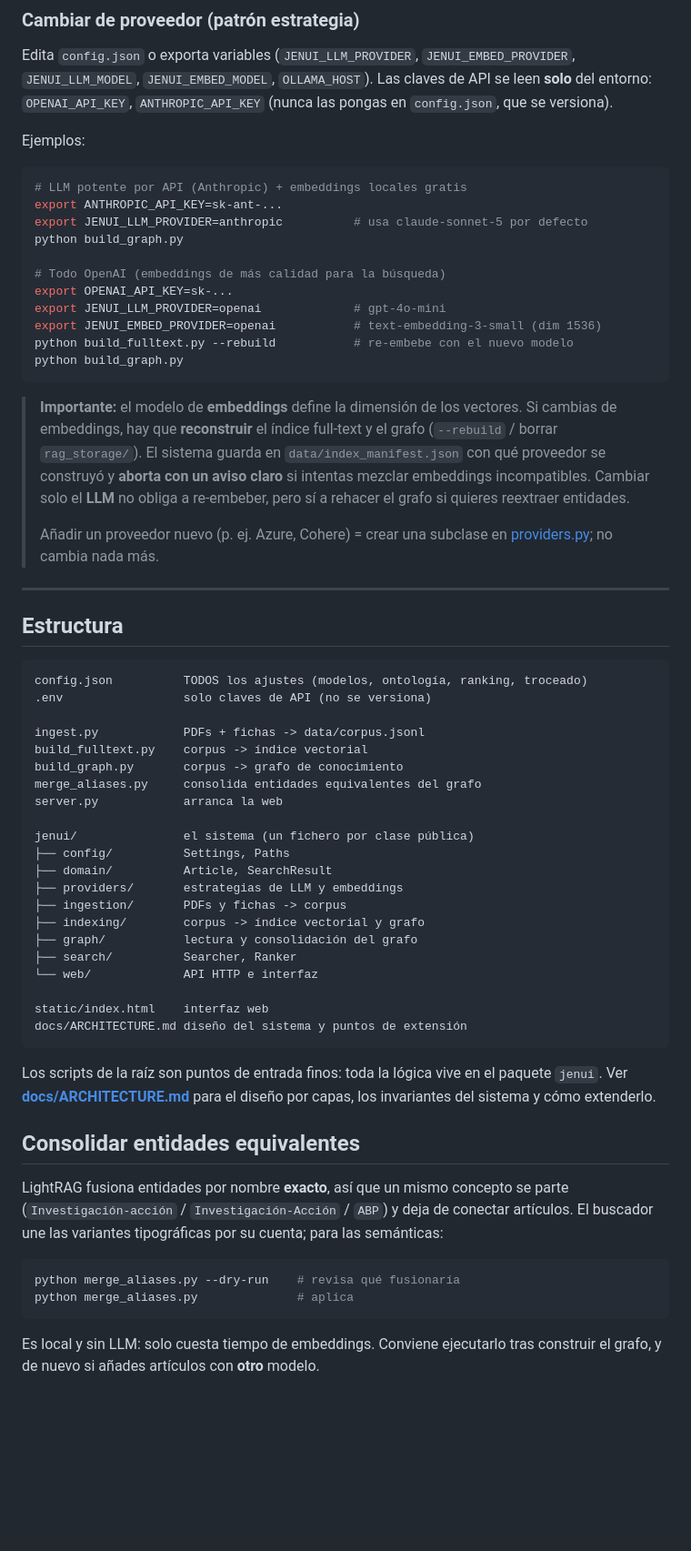
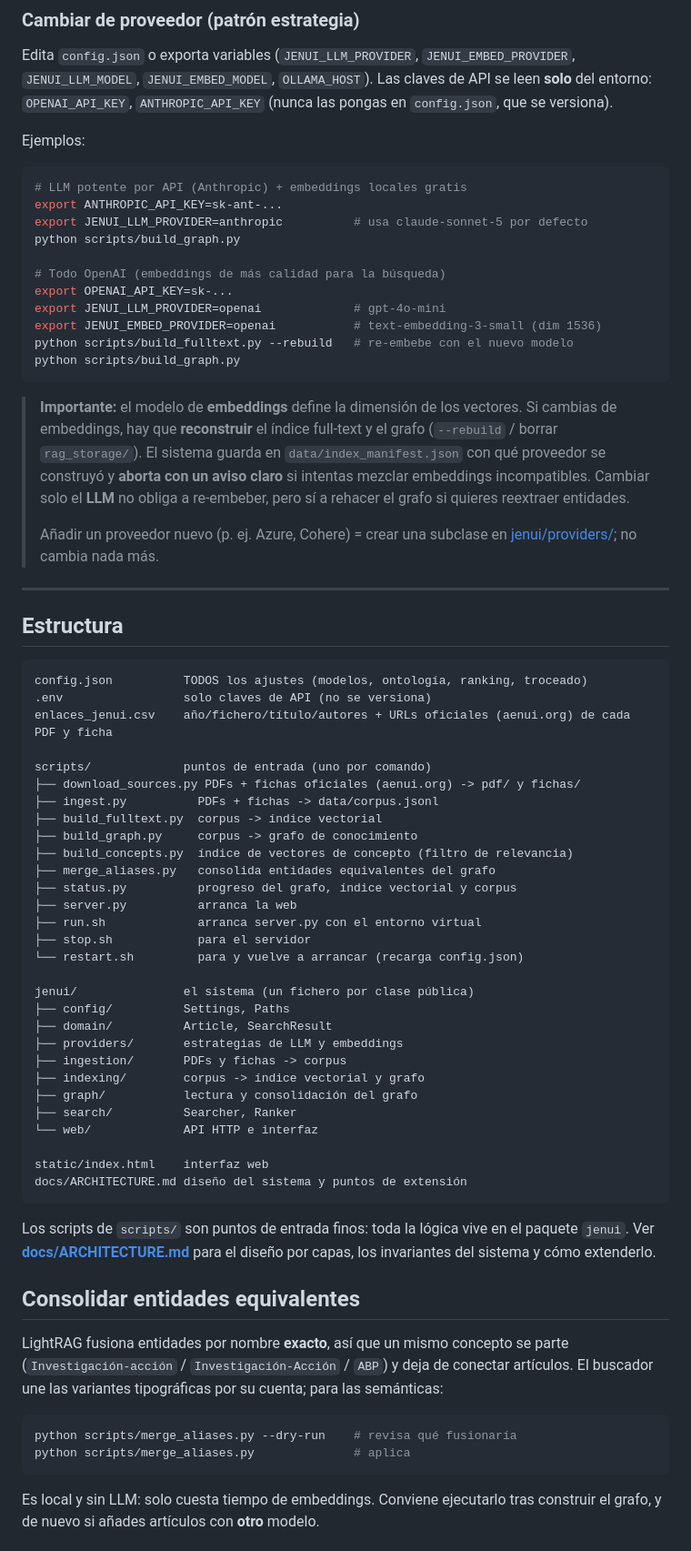
Before and after one commit to joaquinballesteros/buscador-jenuino, a Markdown page: README.md, the part around one of its changes. Shown at 91% size. GitHub-like rendering; blank space fills up the shorter version.

````diff
--- a/README.md
+++ b/README.md
@@ -278,14 +317,14 @@ Ejemplos:
 # LLM potente por API (Anthropic) + embeddings locales gratis
 export ANTHROPIC_API_KEY=sk-ant-...
 export JENUI_LLM_PROVIDER=anthropic          # usa claude-sonnet-5 por defecto
-python build_graph.py
+python scripts/build_graph.py
 
 # Todo OpenAI (embeddings de más calidad para la búsqueda)
 export OPENAI_API_KEY=sk-...
 export JENUI_LLM_PROVIDER=openai             # gpt-4o-mini
 export JENUI_EMBED_PROVIDER=openai           # text-embedding-3-small (dim 1536)
-python build_fulltext.py --rebuild           # re-embebe con el nuevo modelo
-python build_graph.py
+python scripts/build_fulltext.py --rebuild   # re-embebe con el nuevo modelo
+python scripts/build_graph.py
 ```
 
 > **Importante:** el modelo de **embeddings** define la dimensión de los vectores.
@@ -296,7 +335,7 @@ python build_graph.py
 > obliga a re-embeber, pero sí a rehacer el grafo si quieres reextraer entidades.
 >
 > Añadir un proveedor nuevo (p. ej. Azure, Cohere) = crear una subclase en
-> [providers.py](providers.py); no cambia nada más.
+> [jenui/providers/](jenui/providers/); no cambia nada más.
 
 ---
 
@@ -305,12 +344,20 @@ python build_graph.py
 ```
 config.json          TODOS los ajustes (modelos, ontología, ranking, troceado)
 .env                 solo claves de API (no se versiona)
+enlaces_jenui.csv    año/fichero/título/autores + URLs oficiales (aenui.org) de cada PDF y ficha
 
-ingest.py            PDFs + fichas -> data/corpus.jsonl
-build_fulltext.py    corpus -> índice vectorial
-build_graph.py       corpus -> grafo de conocimiento
-merge_aliases.py     consolida entidades equivalentes del grafo
-server.py            arranca la web
+scripts/             puntos de entrada (uno por comando)
+├── download_sources.py PDFs + fichas oficiales (aenui.org) -> pdf/ y fichas/
+├── ingest.py          PDFs + fichas -> data/corpus.jsonl
+├── build_fulltext.py  corpus -> índice vectorial
+├── build_graph.py     corpus -> grafo de conocimiento
+├── build_concepts.py  índice de vectores de concepto (filtro de relevancia)
+├── merge_aliases.py   consolida entidades equivalentes del grafo
+├── status.py          progreso del grafo, índice vectorial y corpus
+├── server.py          arranca la web
+├── run.sh             arranca server.py con el entorno virtual
+├── stop.sh            para el servidor
+└── restart.sh         para y vuelve a arrancar (recarga config.json)
 
 jenui/               el sistema (un fichero por clase pública)
 ├── config/          Settings, Paths
@@ -326,7 +373,7 @@ static/index.html    interfaz web
 docs/ARCHITECTURE.md diseño del sistema y puntos de extensión
 ```
 
-Los scripts de la raíz son puntos de entrada finos: toda la lógica vive en el
+Los scripts de `scripts/` son puntos de entrada finos: toda la lógica vive en el
 paquete `jenui`. Ver **[docs/ARCHITECTURE.md](docs/ARCHITECTURE.md)** para el
 diseño por capas, los invariantes del sistema y cómo extenderlo.
 
@@ -338,8 +385,8 @@ conectar artículos. El buscador une las variantes tipográficas por su cuenta;
 para las semánticas:
 
 ```bash
-python merge_aliases.py --dry-run    # revisa qué fusionaría
-python merge_aliases.py              # aplica
+python scripts/merge_aliases.py --dry-run    # revisa qué fusionaría
+python scripts/merge_aliases.py              # aplica
 ```
 
 Es local y sin LLM: solo cuesta tiempo de embeddings. Conviene ejecutarlo tras
````
Also changed, not shown: other parts of README.md (+66 -27 lines), docs/ARCHITECTURE.md (+24 -4 lines).
